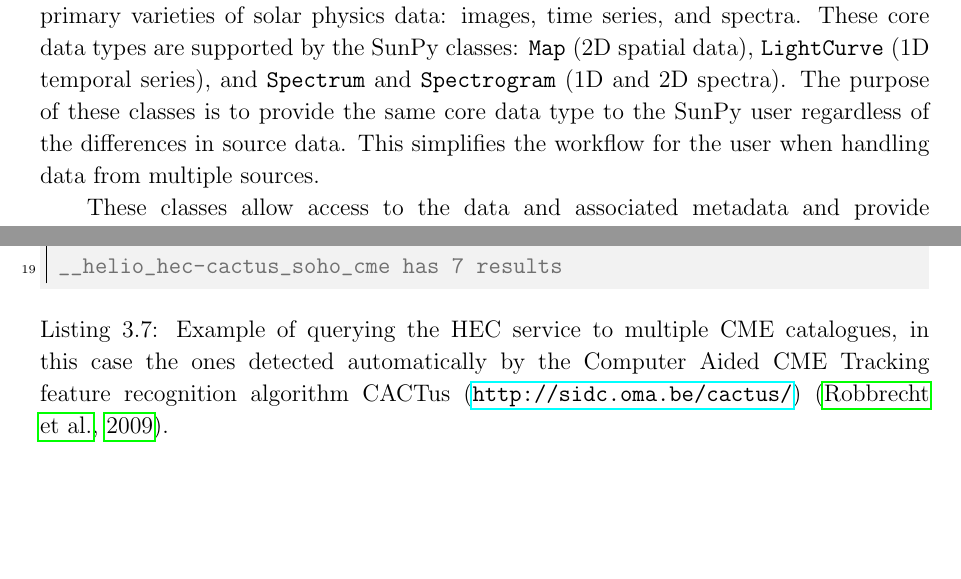
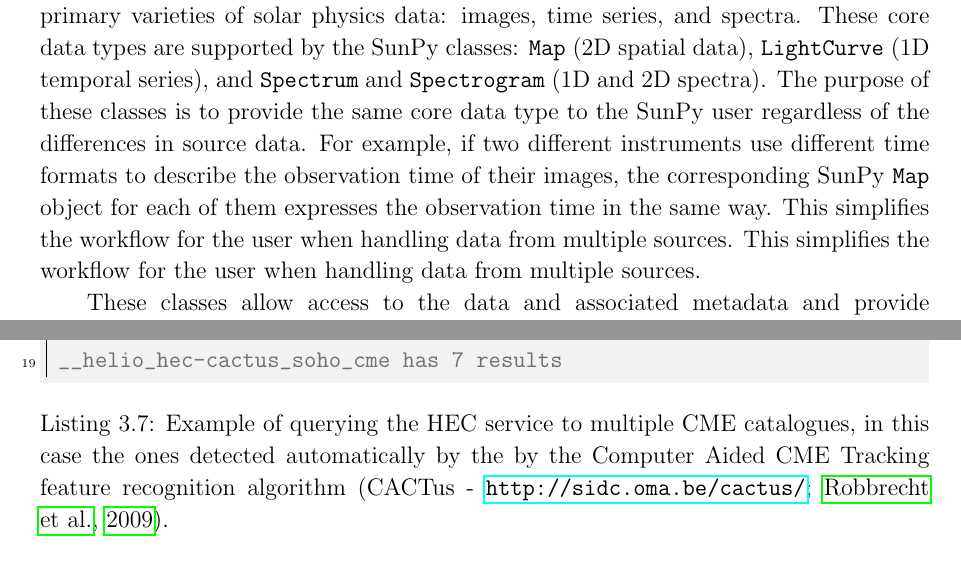
Before and after one commit to sunpy/sunpy-0.4-paper, a LaTeX paper (Sunpy_paper_0.4.tex, which reads 2-Data_Types.tex, 3-3-HELIO.tex): two parts of pages 4 and 16 of 29 before the commit and two parts of pages 4 and 17 of 30 after it, joined at a grey line, cut so that both start at the same text, the shorter picture padded with empty space. Compiled offline with pdfLaTeX.

Commit message:
fixes based on comments

```diff
--- a/2-Data_Types.tex
+++ b/2-Data_Types.tex
@@ -7,7 +7,12 @@ by the SunPy classes: \texttt{Map} (2D spatial data),
 \texttt{LightCurve} (1D temporal series), and \texttt{Spectrum} and
 \texttt{Spectrogram} (1D and 2D spectra).  The purpose of these
 classes is to provide the same core data type to the SunPy user
-regardless of the differences in source data.  This simplifies
+regardless of the differences in source data.  For example, if two
+different instruments use different time formats to describe the
+observation time of their images, the corresponding SunPy \texttt{Map}
+object for each of them expresses the observation time in the same
+way.  This simplifies the workflow for the user when handling data
+from multiple sources. This simplifies
 the workflow for the user when handling data from multiple sources.
 
 These classes allow access to the data
--- a/3-3-HELIO.tex
+++ b/3-3-HELIO.tex
@@ -38,6 +38,7 @@ from different catalogues of coronal mass ejections (CMEs).
 \pythoncode{pycode_helio.txt}
 \caption{Example of querying the HEC service to multiple CME
 catalogues, in this case the ones detected automatically
-by the Computer Aided CME Tracking feature recognition algorithm CACTus (\url{http://sidc.oma.be/cactus/}) \citep{robbrecht_automated_2009}.}
+by the by the Computer Aided CME Tracking feature recognition algorithm
+\citep[CACTus - \url{http://sidc.oma.be/cactus/};][]{robbrecht_automated_2009}.}
 \label{code:helio}
 \end{listing}
```
Also changed, not shown: 2-1-Map.tex (+1 -1 lines), 3-1-VSO.tex (+1 -1 lines), 3-2-HEK.tex (+1 -1 lines), 3-4-Helioviewer.tex (+4 -4 lines), 3-5-Database.tex (+1 -1 lines).
